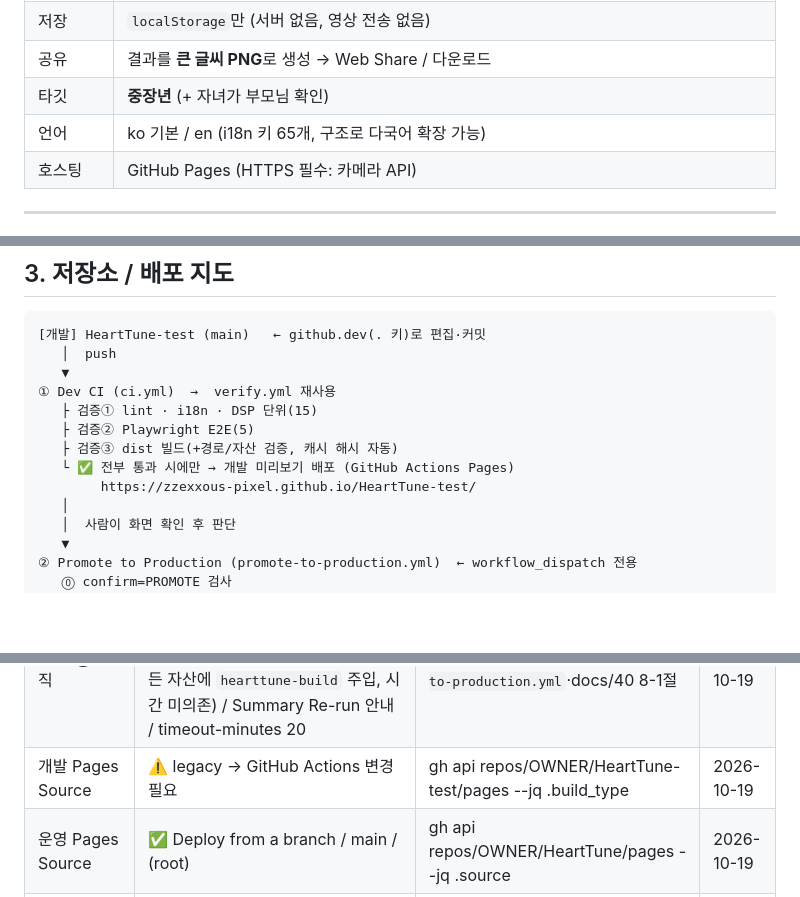
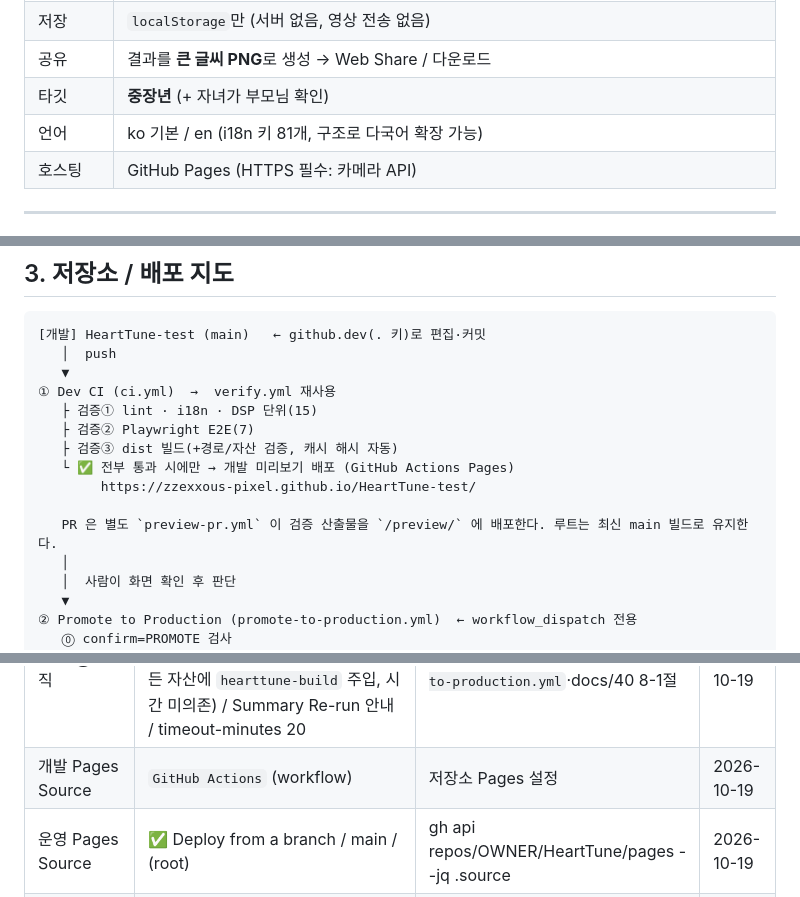
Before and after one commit to zzexxous-pixel/HeartTune-test, a Markdown page: docs/agent.md, 3 parts joined by grey strips. Rendered like a GitHub page; blank space fills up the shorter version.

```diff
--- a/docs/agent.md
+++ b/docs/agent.md
@@ -45,7 +45,7 @@ npm run build                         # 배포 산출물 + 경로/자산 검증
 | 저장 | `localStorage`만 (서버 없음, 영상 전송 없음) |
 | 공유 | 결과를 **큰 글씨 PNG**로 생성 → Web Share / 다운로드 |
 | 타깃 | **중장년** (+ 자녀가 부모님 확인) |
-| 언어 | ko 기본 / en (i18n 키 65개, 구조로 다국어 확장 가능) |
+| 언어 | ko 기본 / en (i18n 키 81개, 구조로 다국어 확장 가능) |
 | 호스팅 | GitHub Pages (HTTPS 필수: 카메라 API) |
 
 ---
@@ -94,10 +95,12 @@ npm run build                         # 배포 산출물 + 경로/자산 검증
    ▼
 ① Dev CI (ci.yml)  →  verify.yml 재사용
    ├ 검증① lint · i18n · DSP 단위(15)
-   ├ 검증② Playwright E2E(5)
+   ├ 검증② Playwright E2E(7)
    ├ 검증③ dist 빌드(+경로/자산 검증, 캐시 해시 자동)
    └ ✅ 전부 통과 시에만 → 개발 미리보기 배포 (GitHub Actions Pages)
         https://zzexxous-pixel.github.io/HeartTune-test/
+
+   PR 은 별도 `preview-pr.yml` 이 검증 산출물을 `/preview/` 에 배포한다. 루트는 최신 main 빌드로 유지한다.
    │
    │  사람이 화면 확인 후 판단
    ▼
@@ -161,7 +179,7 @@ npm run build                         # 배포 산출물 + 경로/자산 검증
 | ② Promote | ✅ 첫 이관 성공 (Re-run 1회로 성공) | Actions → ② 실행 이력 | 2026-10-19 |
 | 운영 배포 | ✅ 서빙 중 — https://zzexxous-pixel.github.io/HeartTune/ · 빌드 91282438 (`<meta name="hearttune-build" content="91282438">` 확인) | 운영 URL 소스에서 meta hearttune-build 확인 | 2026-10-19 |
 | 이관 ③ 로직 | ✅ 개선 완료(지속 체계) — 빌드 해시 판정 / 10분 폴링·진단 로그 / 자산 10종 각 1분 재시도 + 내용 해시 검증(모든 자산에 `hearttune-build` 주입, 시간 미의존) / Summary Re-run 안내 / timeout-minutes 20 | `scripts/build-dist.js`·`promote-to-production.yml`·docs/40 8-1절 | 2026-10-19 |
-| 개발 Pages Source | ⚠️ legacy → GitHub Actions 변경 필요 | gh api repos/OWNER/HeartTune-test/pages --jq .build_type | 2026-10-19 |
+| 개발 Pages Source | `GitHub Actions` (workflow) | 저장소 Pages 설정 | 2026-10-19 |
 | 운영 Pages Source | ✅ Deploy from a branch / main / (root) | gh api repos/OWNER/HeartTune/pages --jq .source | 2026-10-19 |
 | 실측(실제 카메라) 튜닝 | ❌ 미완 — 사용자 실기기 확인 대기 | — | 2026-10-19 |
 
```
Also changed, not shown: other parts of docs/agent.md (+25 -8 lines).
